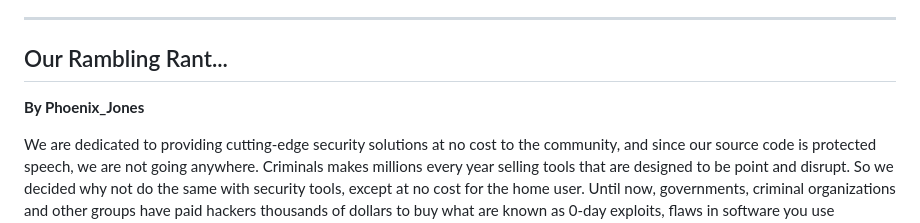
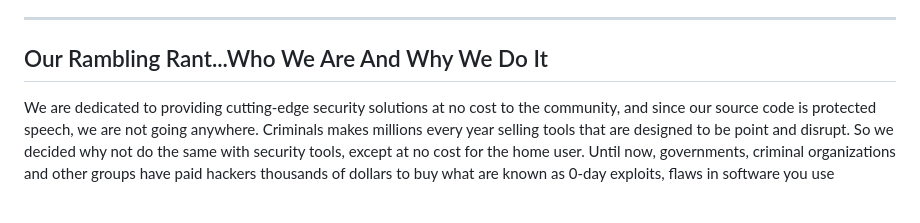
Before and after one commit to DigijEth/autarch, a Markdown page: README.md, the part around the change. Rendered like a GitHub page; blank space fills up the shorter version.

Commit message:
Update README essay author attribution
Co-Authored-By: Claude Opus 4.6 <noreply@anthropic.com>

```diff
--- a/README.md
+++ b/README.md
@@ -221,9 +221,8 @@ Yet, if left unchecked, artificial intelligence risks becoming a silent but powe
 
 ---
 
-## Our Rambling Rant...
+## Our Rambling Rant...Who We Are And Why We Do It
 
-**By Phoenix_Jones**
 
 We are dedicated to providing cutting-edge security solutions at no cost to the community, and since our source code is protected speech, we are not going anywhere. Criminals makes millions every year selling tools that are designed to be point and disrupt. So we decided why not do the same with security tools, except at no cost for the home user. Until now, governments, criminal organizations and other groups have paid hackers thousands of dollars to buy what are known as 0-day exploits, flaws in software you use everyday that have no fix or patches. Others report them to the manufacturer for money in bounty programs. We use them to create tools that protect YOU and your family members in real-time from these 0-days, as well as advance the right to repair movement and homebrew scene by exploiting these same flaws for good/fun.
 
```
